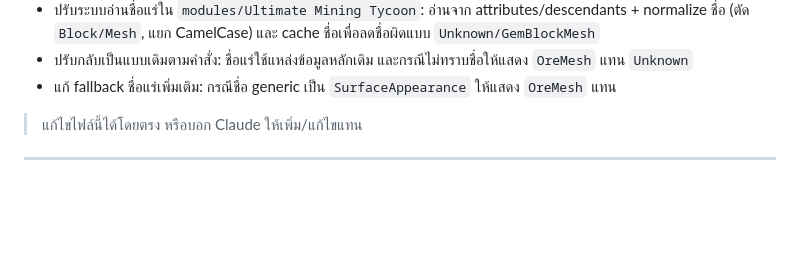
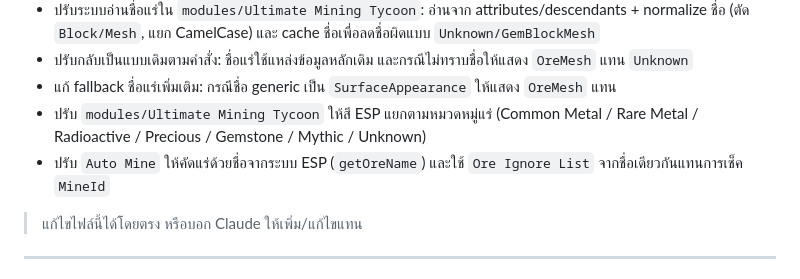
Before and after one commit to valrinx/Roblox--Library, a Markdown page: README.md, the part around the change. Drawn GitHub-style; blank space fills up the shorter version.

```diff
--- a/README.md
+++ b/README.md
@@ -38,6 +38,8 @@
 - ปรับระบบอ่านชื่อแร่ใน `modules/Ultimate Mining Tycoon`: อ่านจาก attributes/descendants + normalize ชื่อ (ตัด `Block/Mesh`, แยก CamelCase) และ cache ชื่อเพื่อลดชื่อผิดแบบ `Unknown/GemBlockMesh`
 - ปรับกลับเป็นแบบเดิมตามคำสั่ง: ชื่อแร่ใช้แหล่งข้อมูลหลักเดิม และกรณีไม่ทราบชื่อให้แสดง `OreMesh` แทน `Unknown`
 - แก้ fallback ชื่อแร่เพิ่มเติม: กรณีชื่อ generic เป็น `SurfaceAppearance` ให้แสดง `OreMesh` แทน
+- ปรับ `modules/Ultimate Mining Tycoon` ให้สี ESP แยกตามหมวดหมู่แร่ (Common Metal / Rare Metal / Radioactive / Precious / Gemstone / Mythic / Unknown)
+- ปรับ `Auto Mine` ให้คัดแร่ด้วยชื่อจากระบบ ESP (`getOreName`) และใช้ `Ore Ignore List` จากชื่อเดียวกันแทนการเช็ค `MineId`
 
 > แก้ไขไฟล์นี้ได้โดยตรง หรือบอก Claude ให้เพิ่ม/แก้ไขแทน
 
```
